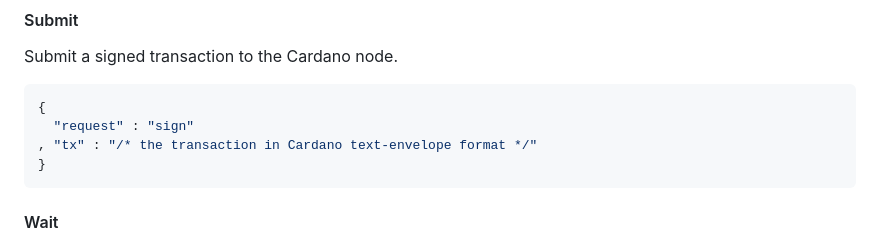
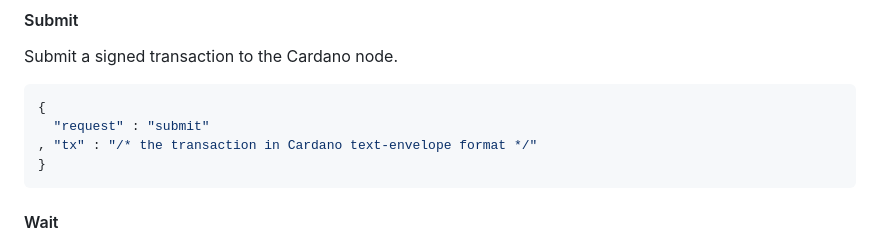
Before and after one commit to input-output-hk/marlowe-lambda, a Markdown page: ReadMe.md, the part around the change. GitHub-like rendering.

Commit message:
Fixed typo in API documentation

````diff
--- a/ReadMe.md
+++ b/ReadMe.md
@@ -197,7 +197,7 @@ Submit a signed transaction to the Cardano node.
 
 ```json
 {
-  "request" : "sign"
+  "request" : "submit"
 , "tx" : "/* the transaction in Cardano text-envelope format */"
 }
 ```
````
